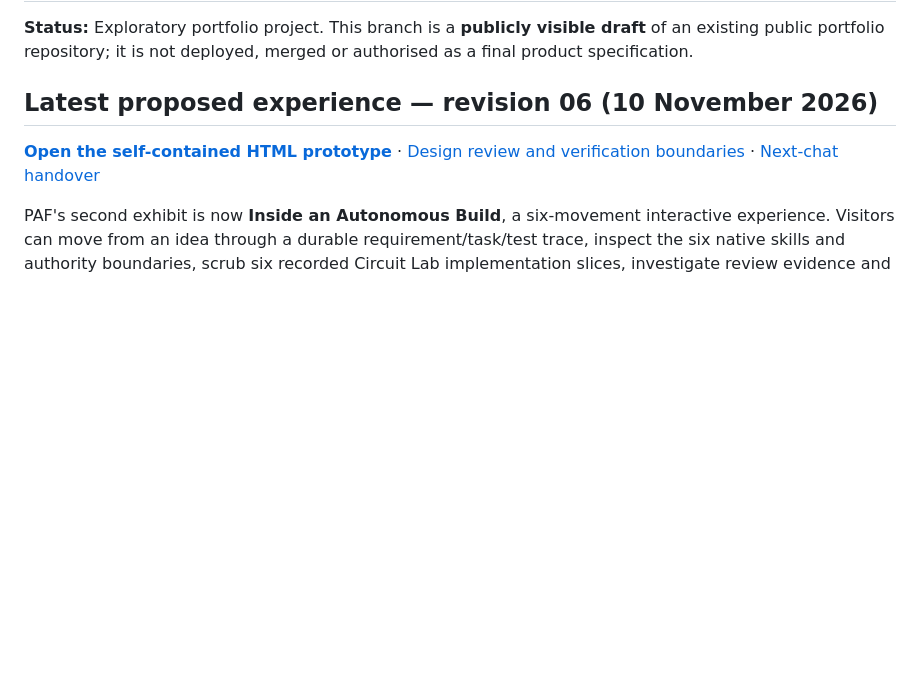
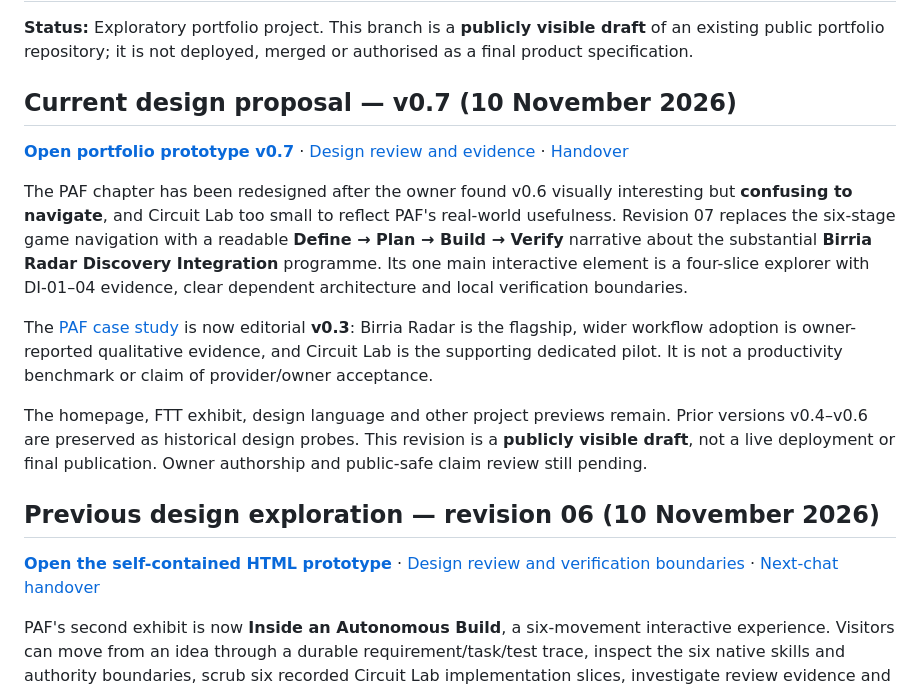
Before and after one commit to D4V1DW/portfo, a Markdown page: SYSTEMS_ATLAS_README.md, the part around the change. Drawn GitHub-style; blank space fills up the shorter version.

Commit message:
docs(atlas): make linear Birria Radar-led v0.7 current proposal

```diff
--- a/SYSTEMS_ATLAS_README.md
+++ b/SYSTEMS_ATLAS_README.md
@@ -2,7 +2,17 @@
 
 **Status:** Exploratory portfolio project. This branch is a **publicly visible draft** of an existing public portfolio repository; it is not deployed, merged or authorised as a final product specification.
 
-## Latest proposed experience — revision 06 (10 November 2026)
+## Current design proposal — v0.7 (10 November 2026)
+
+**[Open portfolio prototype v0.7](prototypes/systems-atlas-portfolio-v07.html)** · [Design review and evidence](docs/systems-atlas-design-review-v07.md) · [Handover](docs/systems-atlas-handover-v07.md)
+
+The PAF chapter has been redesigned after the owner found v0.6 visually interesting but **confusing to navigate**, and Circuit Lab too small to reflect PAF's real-world usefulness. Revision 07 replaces the six-stage game navigation with a readable **Define → Plan → Build → Verify** narrative about the substantial **Birria Radar Discovery Integration** programme. Its one main interactive element is a four-slice explorer with DI-01–04 evidence, clear dependent architecture and local verification boundaries.
+
+The [PAF case study](case-studies/paf/CASE_STUDY_DRAFT.md) is now editorial **v0.3**: Birria Radar is the flagship, wider workflow adoption is owner-reported qualitative evidence, and Circuit Lab is the supporting dedicated pilot. It is not a productivity benchmark or claim of provider/owner acceptance.
+
+The homepage, FTT exhibit, design language and other project previews remain. Prior versions v0.4–v0.6 are preserved as historical design probes. This revision is a **publicly visible draft**, not a live deployment or final publication. Owner authorship and public-safe claim review still pending.
+
+## Previous design exploration — revision 06 (10 November 2026)
 
 **[Open the self-contained HTML prototype](prototypes/systems-atlas-portfolio-v06.html)** · [Design review and verification boundaries](docs/systems-atlas-design-review-v06.md) · [Next-chat handover](docs/systems-atlas-handover-v06.md)
 
```
